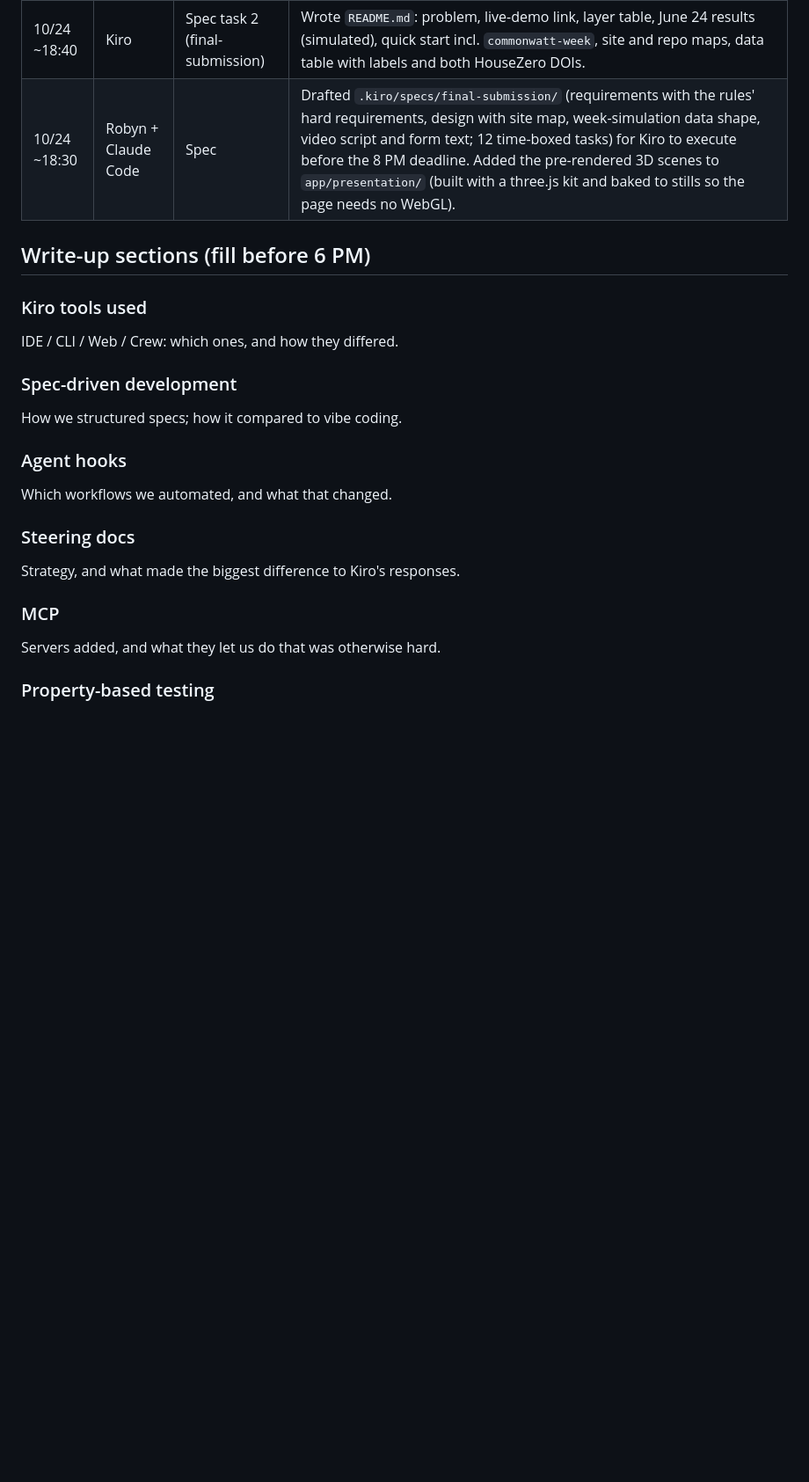
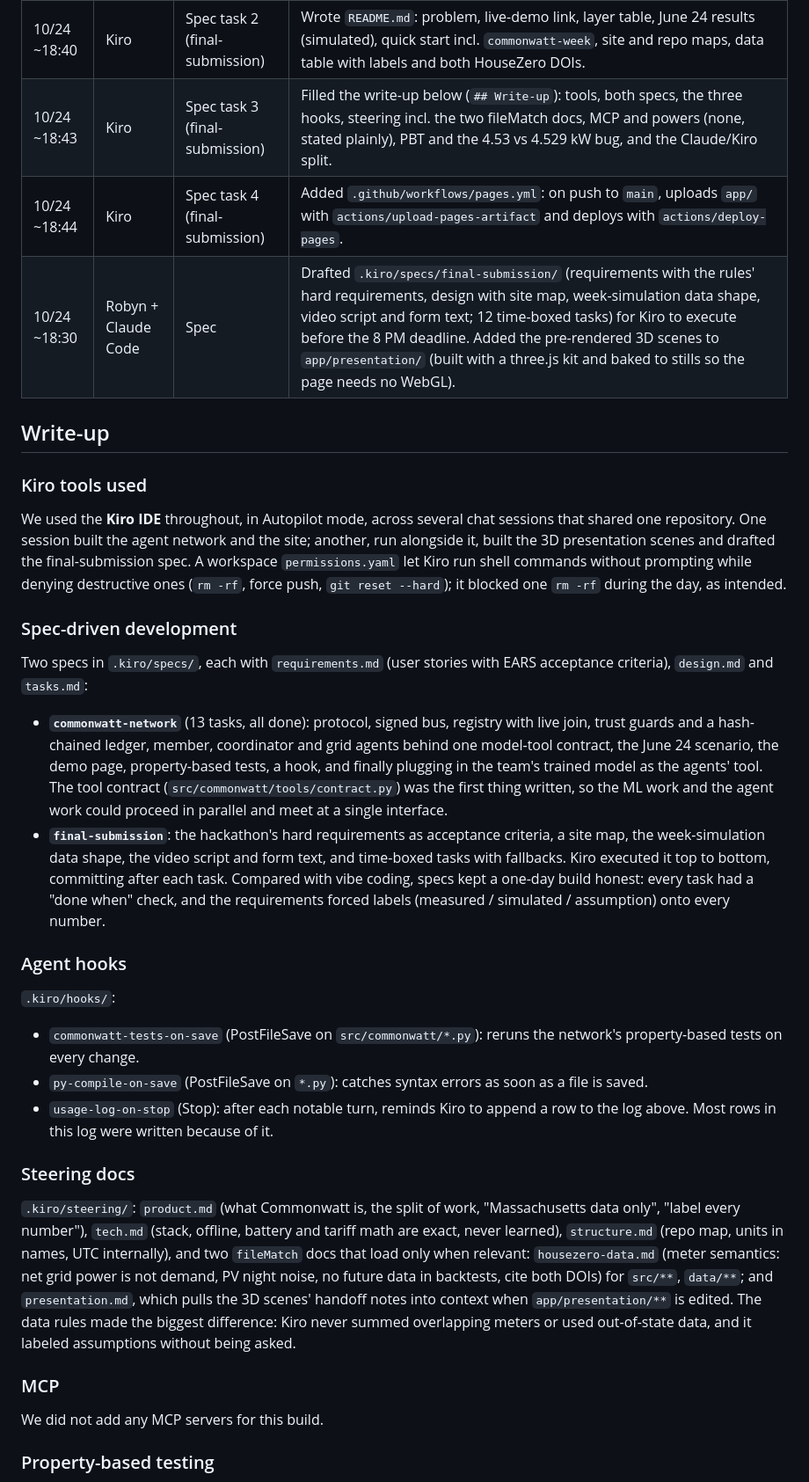
Before and after one commit to rbynwang/MassHack, a Markdown page: KIRO_USAGE.md, the part around one of its changes. Shown at 88% size. Rendered like a GitHub page; blank space fills up the shorter version.

Commit message:
Spec task 3: Kiro write-up in KIRO_USAGE.md (## Write-up)

```diff
--- a/KIRO_USAGE.md
+++ b/KIRO_USAGE.md
@@ -18,23 +18,51 @@ how Kiro was used"). Fill the sections at the end; append to the log as you go.
 | 10/24 ~18:28 | Kiro | Steering + git | Committed the 3D presentation scenes from the other session to `app/presentation/` and added a `fileMatch` steering doc (`.kiro/steering/presentation.md`) that pulls in the presentation's README whenever those files are edited. Merged `kiro/commonwatt` into `main` through a pull request. |
 | 10/24 ~18:37 | Kiro | Spec task 1 (final-submission) | Shared nav (`app/nav.js`) on every page including the 3D scene player; `app/index.html` is now a landing page reading the June 24 numbers from `demo.js` (old dashboard kept as `dashboard-v1.html`). `scripts/check_story.py` now opens every page at 1440 and 390 px and fails on console errors, overflow or a missing nav. |
 | 10/24 ~18:40 | Kiro | Spec task 2 (final-submission) | Wrote `README.md`: problem, live-demo link, layer table, June 24 results (simulated), quick start incl. `commonwatt-week`, site and repo maps, data table with labels and both HouseZero DOIs. |
+| 10/24 ~18:43 | Kiro | Spec task 3 (final-submission) | Filled the write-up below (`## Write-up`): tools, both specs, the three hooks, steering incl. the two fileMatch docs, MCP and powers (none, stated plainly), PBT and the 4.53 vs 4.529 kW bug, and the Claude/Kiro split. |
+| 10/24 ~18:44 | Kiro | Spec task 4 (final-submission) | Added `.github/workflows/pages.yml`: on push to `main`, uploads `app/` with `actions/upload-pages-artifact` and deploys with `actions/deploy-pages`. |
 | 10/24 ~18:30 | Robyn + Claude Code | Spec | Drafted `.kiro/specs/final-submission/` (requirements with the rules' hard requirements, design with site map, week-simulation data shape, video script and form text; 12 time-boxed tasks) for Kiro to execute before the 8 PM deadline. Added the pre-rendered 3D scenes to `app/presentation/` (built with a three.js kit and baked to stills so the page needs no WebGL). |
 
-## Write-up sections (fill before 6 PM)
+## Write-up
 
 ### Kiro tools used
-IDE / CLI / Web / Crew: which ones, and how they differed.
+We used the **Kiro IDE** throughout, in Autopilot mode, across several chat sessions that shared one repository.
+One session built the agent network and the site; another, run alongside it, built the 3D presentation scenes and
+drafted the final-submission spec. A workspace `permissions.yaml` let Kiro run shell commands without prompting
+while denying destructive ones (`rm -rf`, force push, `git reset --hard`); it blocked one `rm -rf` during the day,
+as intended.
 
 ### Spec-driven development
-How we structured specs; how it compared to vibe coding.
+Two specs in `.kiro/specs/`, each with `requirements.md` (user stories with EARS acceptance criteria),
+`design.md` and `tasks.md`:
+- **`commonwatt-network`** (13 tasks, all done): protocol, signed bus, registry with live join, trust guards and a
+  hash-chained ledger, member, coordinator and grid agents behind one model-tool contract, the June 24 scenario,
+  the demo page, property-based tests, a hook, and finally plugging in the team's trained model as the agents' tool.
+  The tool contract (`src/commonwatt/tools/contract.py`) was the first thing written, so the ML work and the agent
+  work could proceed in parallel and meet at a single interface.
+- **`final-submission`**: the hackathon's hard requirements as acceptance criteria, a site map, the week-simulation
+  data shape, the video script and form text, and time-boxed tasks with fallbacks. Kiro executed it top to bottom,
+  committing after each task.
+Compared with vibe coding, specs kept a one-day build honest: every task had a "done when" check, and the
+requirements forced labels (measured / simulated / assumption) onto every number.
 
 ### Agent hooks
-Which workflows we automated, and what that changed.
+`.kiro/hooks/`:
+- `commonwatt-tests-on-save` (PostFileSave on `src/commonwatt/*.py`): reruns the network's property-based tests on
+  every change.
+- `py-compile-on-save` (PostFileSave on `*.py`): catches syntax errors as soon as a file is saved.
+- `usage-log-on-stop` (Stop): after each notable turn, reminds Kiro to append a row to the log above. Most rows in
+  this log were written because of it.
 
 ### Steering docs
-Strategy, and what made the biggest difference to Kiro's responses.
+`.kiro/steering/`: `product.md` (what Commonwatt is, the split of work, "Massachusetts data only", "label every
+number"), `tech.md` (stack, offline, battery and tariff math are exact, never learned), `structure.md` (repo map,
+units in names, UTC internally), and two `fileMatch` docs that load only when relevant: `housezero-data.md`
+(meter semantics: net grid power is not demand, PV night noise, no future data in backtests, cite both DOIs) for
+`src/**`, `data/**`; and `presentation.md`, which pulls the 3D scenes' handoff notes into context when
+`app/presentation/**` is edited. The data rules made the biggest difference: Kiro never summed overlapping meters
+or used out-of-state data, and it labeled assumptions without being asked.
 
 ### MCP
-Servers added, and what they let us do that was otherwise hard.
+We did not add any MCP servers for this build.
 
 ### Property-based testing
```
Also changed, not shown: other parts of KIRO_USAGE.md (+14 -4 lines).
